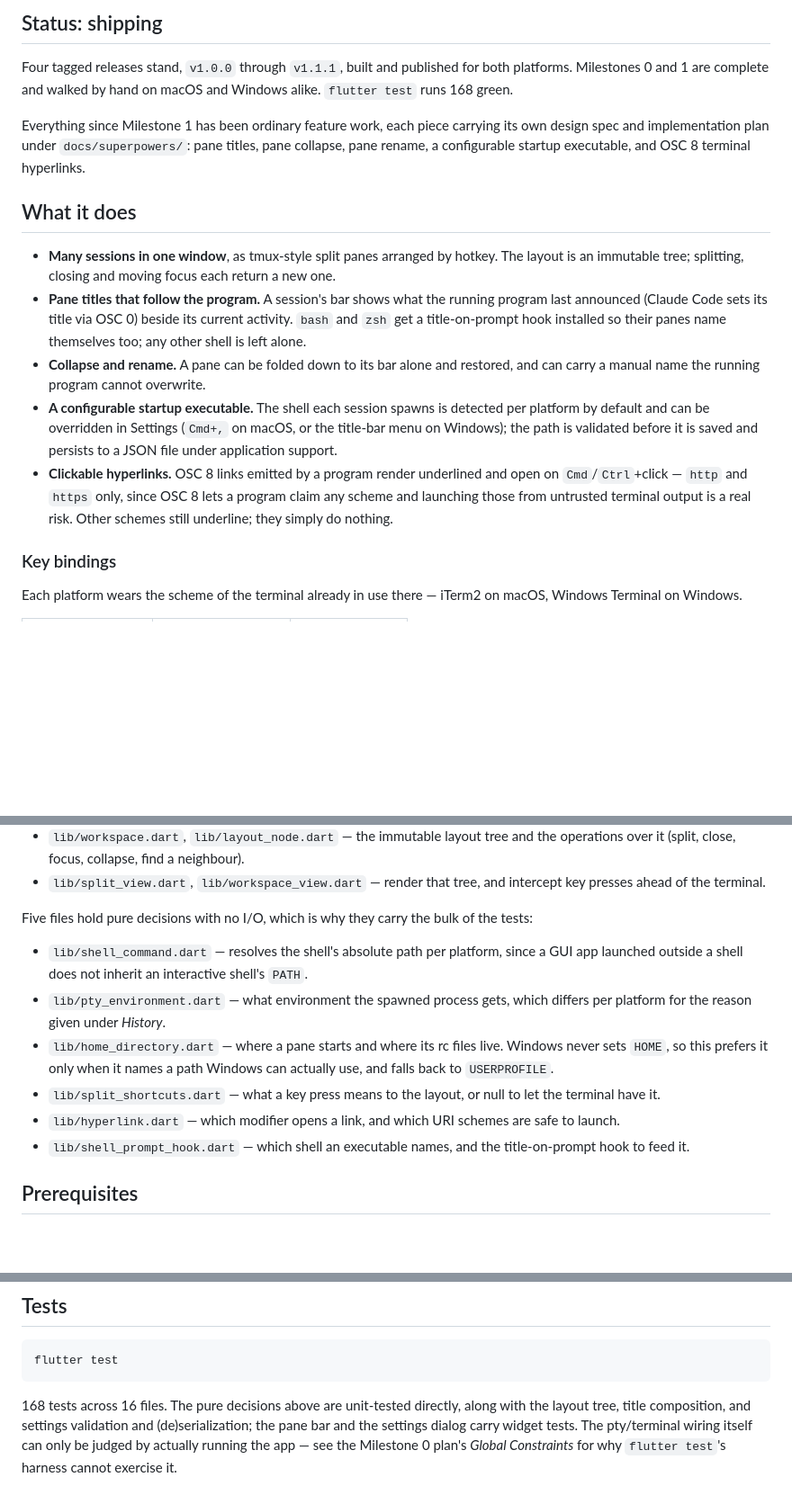
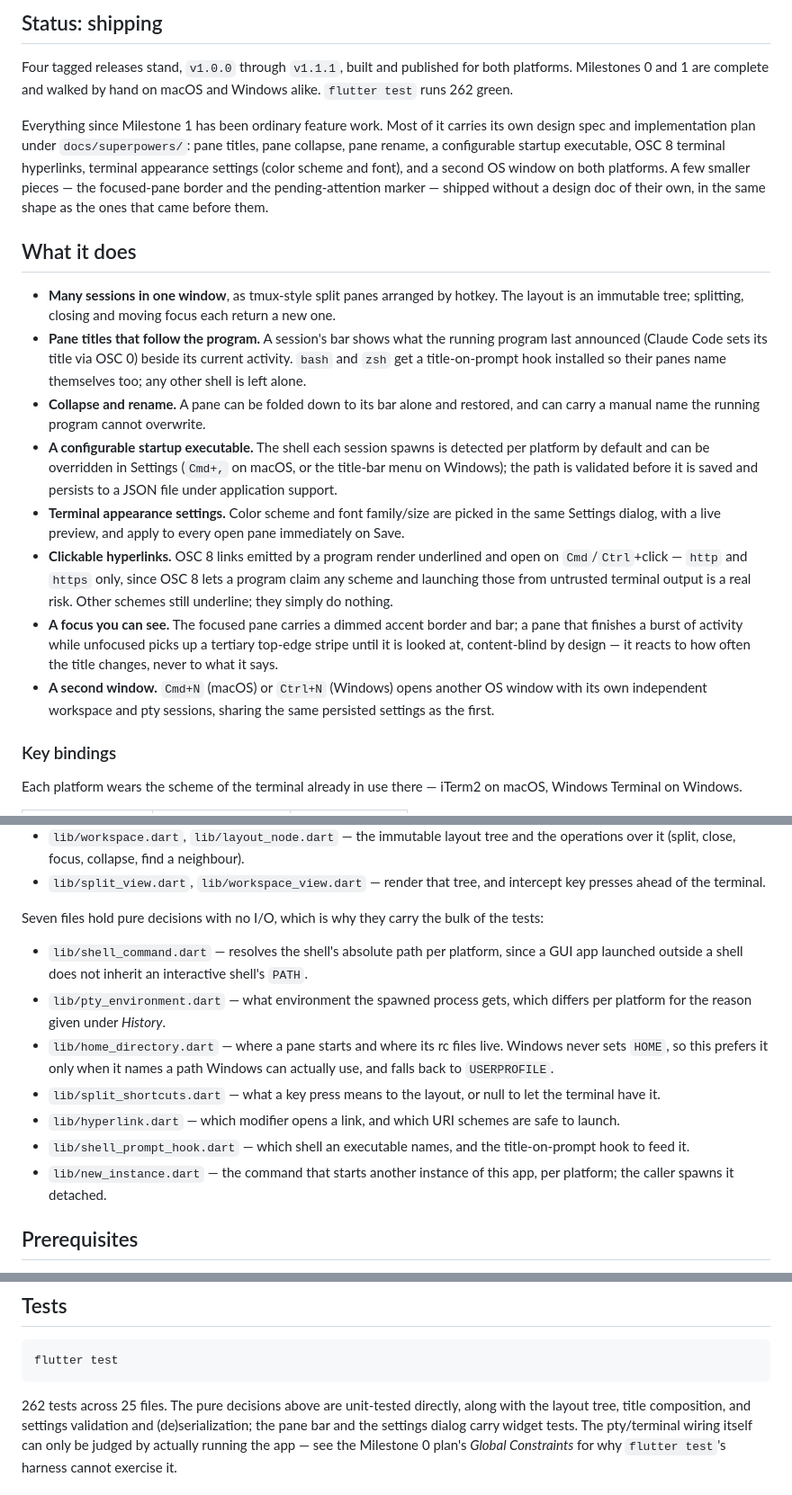
Before and after one commit to LarryHsiao/orthanc, a Markdown page: README.md, 3 parts joined by grey strips. Shown at 90% size. Drawn GitHub-style; blank space fills up the shorter version.

Commit message:
docs: sync README with current state
Test count, feature list, key-bindings table, and the "pure decisions"
file count had all drifted since Milestone 1. Brings them back in line
with the tree: terminal appearance settings, focused-pane border,
pending-attention marker, and New Window are now documented; test
count corrected from 168 to 262 across 25 files; the "Five files"
pure-decisions count corrected to seven (it undercounted its own list
even before this change).

Co-Authored-By: Claude Sonnet 5 <noreply@anthropic.com>

````diff
--- a/README.md
+++ b/README.md
@@ -15,12 +15,15 @@ Linux is not supported.
 
 Four tagged releases stand, `v1.0.0` through `v1.1.1`, built and published for
 both platforms. Milestones 0 and 1 are complete and walked by hand on macOS and
-Windows alike. `flutter test` runs 168 green.
+Windows alike. `flutter test` runs 262 green.
 
-Everything since Milestone 1 has been ordinary feature work, each piece carrying
+Everything since Milestone 1 has been ordinary feature work. Most of it carries
 its own design spec and implementation plan under `docs/superpowers/`: pane
-titles, pane collapse, pane rename, a configurable startup executable, and OSC 8
-terminal hyperlinks.
+titles, pane collapse, pane rename, a configurable startup executable, OSC 8
+terminal hyperlinks, terminal appearance settings (color scheme and font), and
+a second OS window on both platforms. A few smaller pieces — the focused-pane
+border and the pending-attention marker — shipped without a design doc of
+their own, in the same shape as the ones that came before them.
 
 ## What it does
 
@@ -37,10 +40,20 @@ terminal hyperlinks.
   detected per platform by default and can be overridden in Settings
   (`Cmd+,` on macOS, or the title-bar menu on Windows); the path is validated
   before it is saved and persists to a JSON file under application support.
+- **Terminal appearance settings.** Color scheme and font family/size are
+  picked in the same Settings dialog, with a live preview, and apply to every
+  open pane immediately on Save.
 - **Clickable hyperlinks.** OSC 8 links emitted by a program render underlined
   and open on `Cmd`/`Ctrl`+click — `http` and `https` only, since OSC 8 lets a
   program claim any scheme and launching those from untrusted terminal output is
   a real risk. Other schemes still underline; they simply do nothing.
+- **A focus you can see.** The focused pane carries a dimmed accent border and
+  bar; a pane that finishes a burst of activity while unfocused picks up a
+  tertiary top-edge stripe until it is looked at, content-blind by design — it
+  reacts to how often the title changes, never to what it says.
+- **A second window.** `Cmd+N` (macOS) or `Ctrl+N` (Windows) opens another OS
+  window with its own independent workspace and pty sessions, sharing the same
+  persisted settings as the first.
 
 ### Key bindings
 
@@ -80,7 +94,7 @@ Around those two:
 - `lib/split_view.dart`, `lib/workspace_view.dart` — render that tree, and
   intercept key presses ahead of the terminal.
 
-Five files hold pure decisions with no I/O, which is why they carry the bulk of
+Seven files hold pure decisions with no I/O, which is why they carry the bulk of
 the tests:
 
 - `lib/shell_command.dart` — resolves the shell's absolute path per platform,
@@ -97,6 +111,8 @@ the tests:
   safe to launch.
 - `lib/shell_prompt_hook.dart` — which shell an executable names, and the
   title-on-prompt hook to feed it.
+- `lib/new_instance.dart` — the command that starts another instance of this
+  app, per platform; the caller spawns it detached.
 
 ## Prerequisites
 
@@ -154,7 +170,7 @@ pane that wants no color can still set `NO_COLOR` for itself.
 flutter test
 ```
 
-168 tests across 16 files. The pure decisions above are unit-tested directly,
+262 tests across 25 files. The pure decisions above are unit-tested directly,
 along with the layout tree, title composition, and settings validation and
 (de)serialization; the pane bar and the settings dialog carry widget tests. The
 pty/terminal wiring itself can only be judged by actually running the app — see
````
Also changed, not shown: other parts of README.md (+1 -0 lines).
